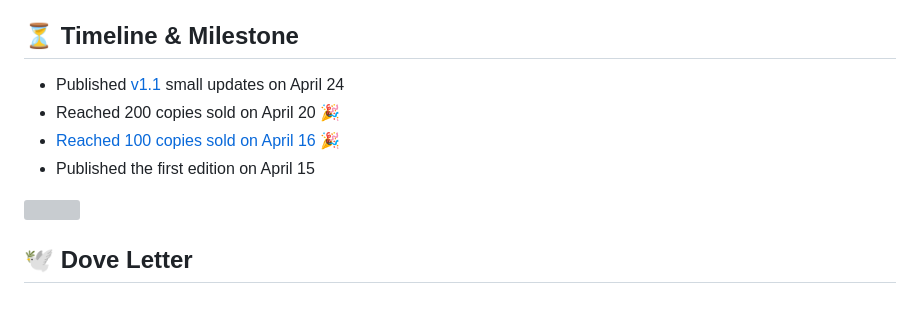
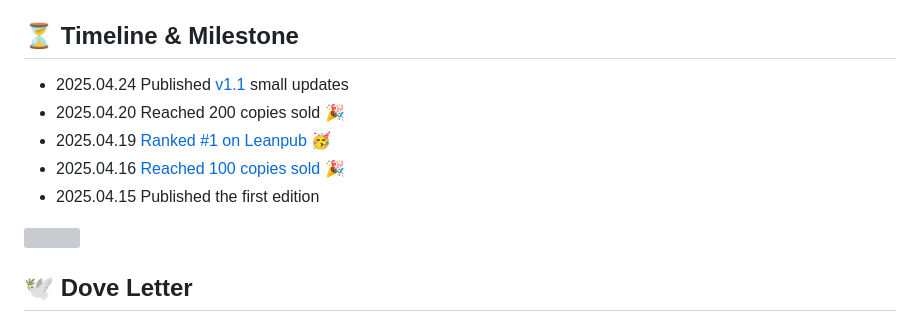
Before and after one commit to skydoves/manifest-android-interview, a Markdown page: README.md, the part around the change. GitHub-like rendering; grey boxes are pictures that could not be loaded.

```diff
--- a/README.md
+++ b/README.md
@@ -24,10 +24,11 @@ I hope this book helps you gain new perspectives, sharpen your problem-solving s
 
 ## ⏳ Timeline & Milestone
 
-- Published [v1.1](https://github.com/skydoves/manifest-android-interview/releases/tag/v1.1) small updates on April 24
-- Reached 200 copies sold on April 20 🎉
-- [Reached 100 copies sold on April 16](https://x.com/github_skydoves/status/1912303268543492248) 🎉
-- Published the first edition on April 15
+- 2025.04.24 Published [v1.1](https://github.com/skydoves/manifest-android-interview/releases/tag/v1.1) small updates
+- 2025.04.20 Reached 200 copies sold 🎉
+- 2025.04.19 [Ranked #1 on Leanpub](https://x.com/github_skydoves/status/1913399330272338214) 🥳
+- 2025.04.16 [Reached 100 copies sold](https://x.com/github_skydoves/status/1912303268543492248) 🎉
+- 2025.04.15 Published the first edition
 
 <a href="https://github.com/doveletter">
 <img src="https://github.com/user-attachments/assets/3ecd2a7b-9713-40cd-8817-fa568271cefa" width="13%" align="right"/>
```
